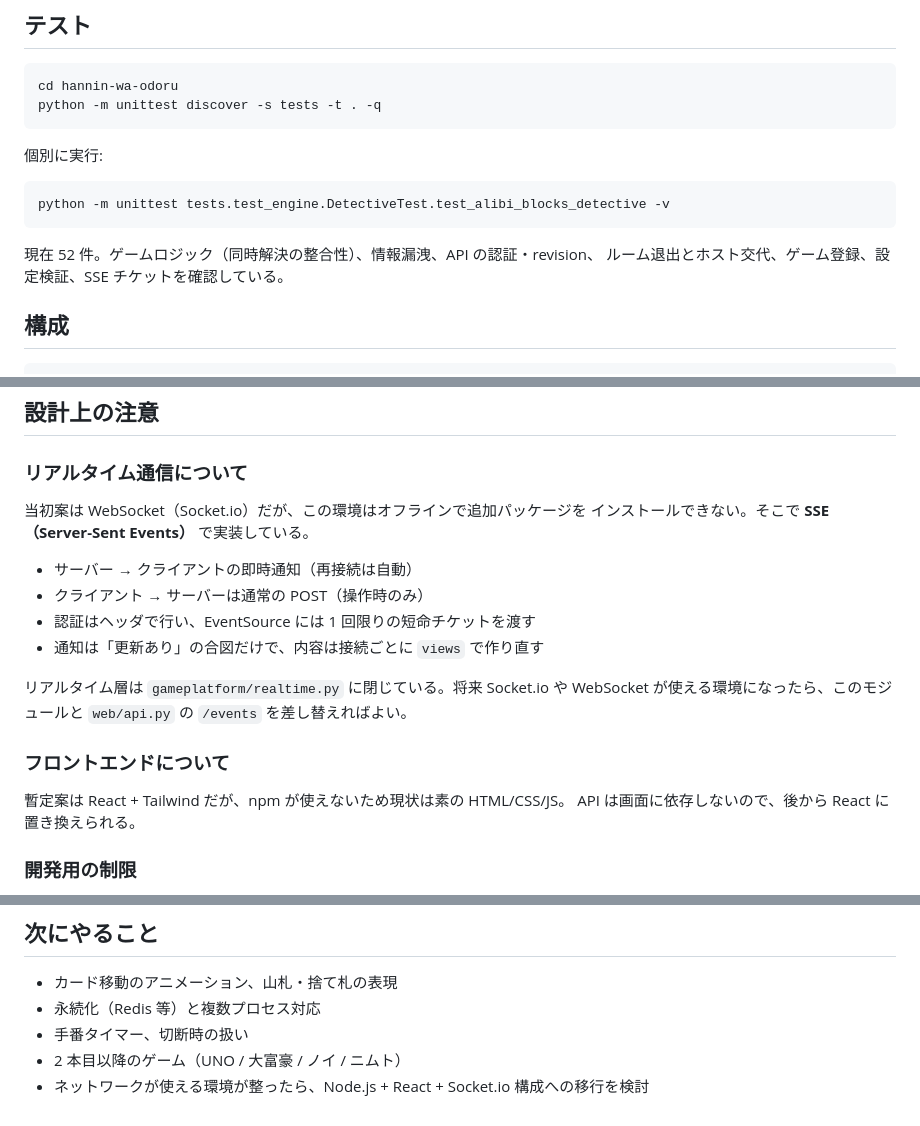
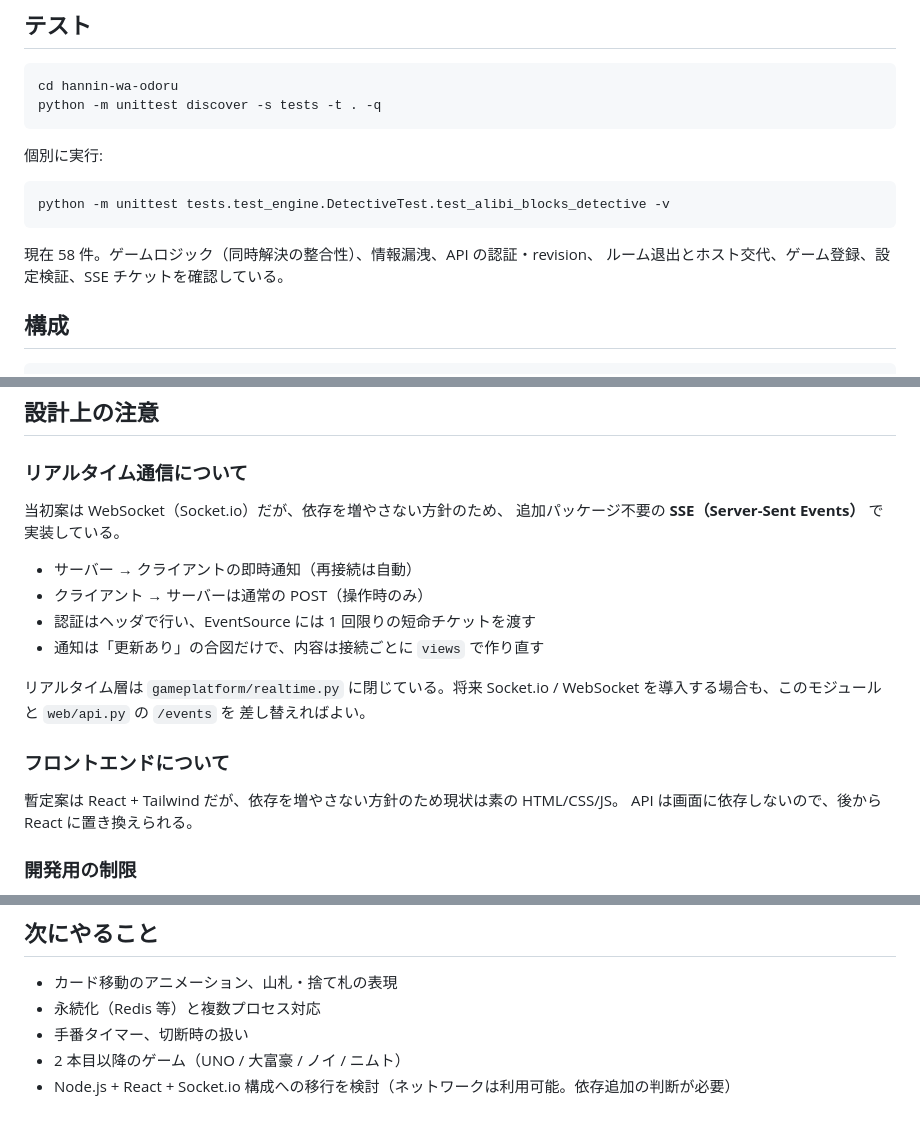
Before and after one commit to atsushi1975/hannin-wa-odoru, a Markdown page: README.md, 3 parts joined by grey strips. Drawn GitHub-style.

Commit message:
ドキュメント: git 導入とネットワーク状況に合わせて記述を更新

````diff
--- a/README.md
+++ b/README.md
@@ -79,7 +80,7 @@ python -m unittest discover -s tests -t . -q
 python -m unittest tests.test_engine.DetectiveTest.test_alibi_blocks_detective -v
 ```
 
-現在 52 件。ゲームロジック（同時解決の整合性）、情報漏洩、API の認証・revision、
+現在 58 件。ゲームロジック（同時解決の整合性）、情報漏洩、API の認証・revision、
 ルーム退出とホスト交代、ゲーム登録、設定検証、SSE チケットを確認している。
 
 ## 構成
@@ -118,21 +119,21 @@ hannin-wa-odoru/
 
 ### リアルタイム通信について
 
-当初案は WebSocket（Socket.io）だが、この環境はオフラインで追加パッケージを
-インストールできない。そこで **SSE（Server-Sent Events）** で実装している。
+当初案は WebSocket（Socket.io）だが、依存を増やさない方針のため、
+追加パッケージ不要の **SSE（Server-Sent Events）** で実装している。
 
 - サーバー → クライアントの即時通知（再接続は自動）
 - クライアント → サーバーは通常の POST（操作時のみ）
 - 認証はヘッダで行い、EventSource には 1 回限りの短命チケットを渡す
 - 通知は「更新あり」の合図だけで、内容は接続ごとに `views` で作り直す
 
-リアルタイム層は `gameplatform/realtime.py` に閉じている。将来 Socket.io や
-WebSocket が使える環境になったら、このモジュールと `web/api.py` の
-`/events` を差し替えればよい。
+リアルタイム層は `gameplatform/realtime.py` に閉じている。将来 Socket.io /
+WebSocket を導入する場合も、このモジュールと `web/api.py` の `/events` を
+差し替えればよい。
 
 ### フロントエンドについて
 
-暫定案は React + Tailwind だが、npm が使えないため現状は素の HTML/CSS/JS。
+暫定案は React + Tailwind だが、依存を増やさない方針のため現状は素の HTML/CSS/JS。
 API は画面に依存しないので、後から React に置き換えられる。
 
 ### 開発用の制限
@@ -148,4 +149,4 @@ API は画面に依存しないので、後から React に置き換えられる
 - 永続化（Redis 等）と複数プロセス対応
 - 手番タイマー、切断時の扱い
 - 2 本目以降のゲーム（UNO / 大富豪 / ノイ / ニムト）
-- ネットワークが使える環境が整ったら、Node.js + React + Socket.io 構成への移行を検討
+- Node.js + React + Socket.io 構成への移行を検討（ネットワークは利用可能。依存追加の判断が必要）
````
Also changed, not shown: other parts of README.md (+1 -0 lines), DESIGN.md (+2 -2 lines).
